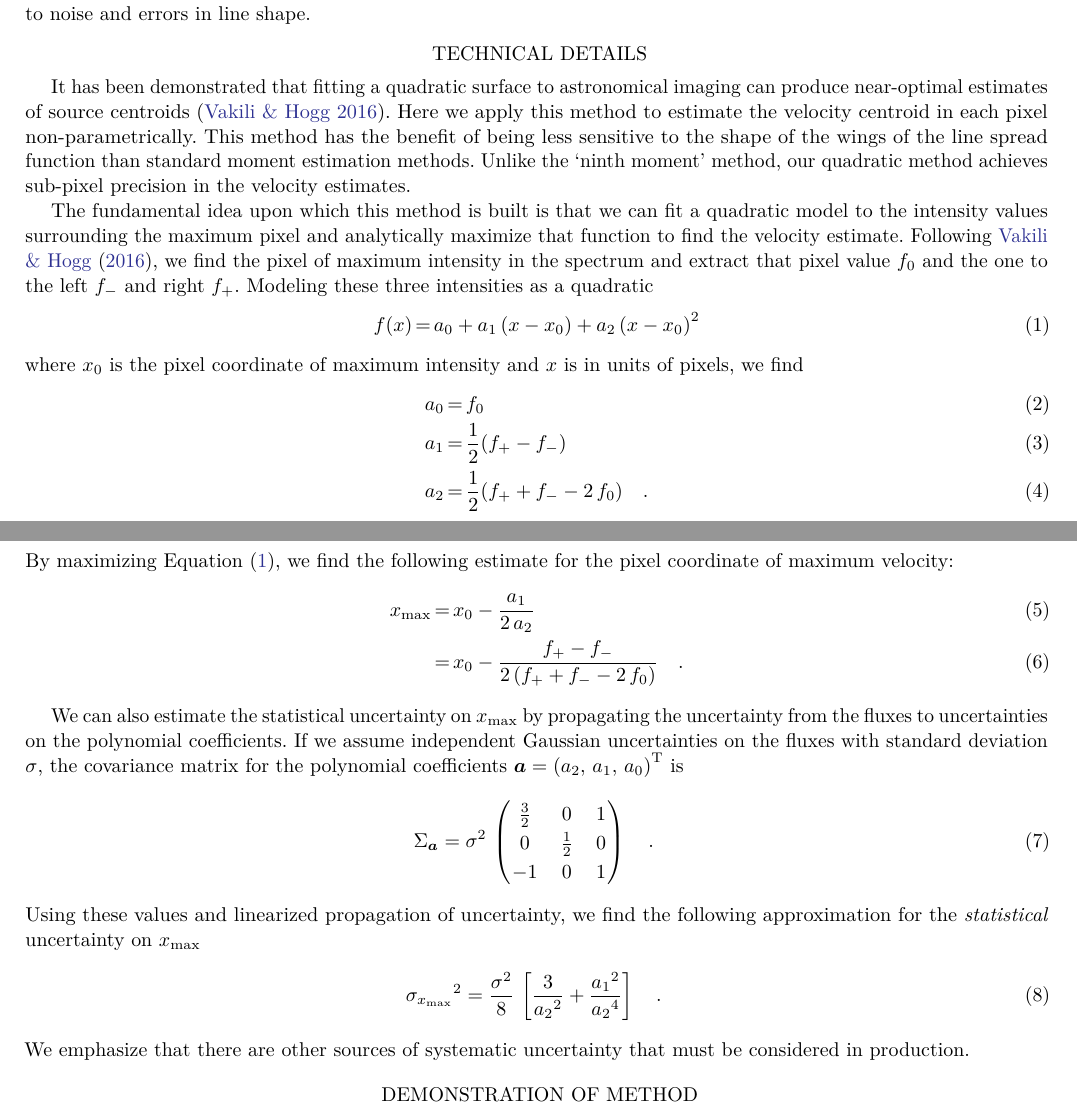
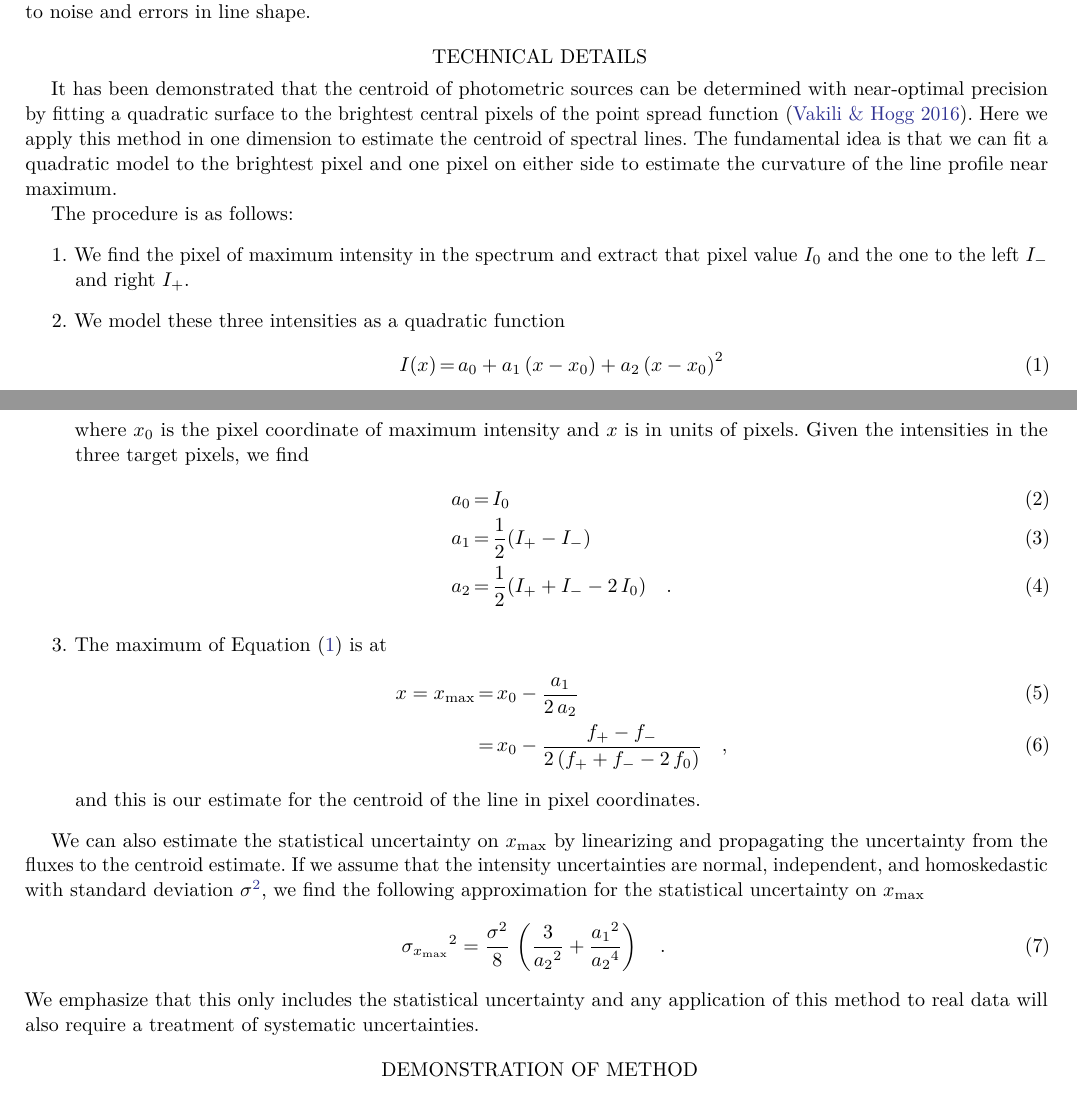
Before and after one commit to richteague/bettermoments, a LaTeX paper (paper/bettermoments.tex): two parts of pages 1 and 2 of 4, joined at a grey line, cut so that both start at the same text. Compiled offline with pdfLaTeX.

Commit message:
words about details

```diff
--- a/paper/bettermoments.tex
+++ b/paper/bettermoments.tex
@@ -120,64 +120,62 @@ shape.
 
 \section{Technical details}
 
-It has been demonstrated that fitting a quadratic surface to astronomical
-imaging can produce near-optimal estimates of source centroids
-\citep{Vakili:2016}.
-Here we apply this method to estimate the velocity centroid in each pixel
-non-parametrically.
-This method has the benefit of being less sensitive to the shape of the wings
-of the line spread function than standard moment estimation methods.
-Unlike the `ninth moment' method, our quadratic method achieves sub-pixel
-precision in the velocity estimates.
+It has been demonstrated that the centroid of photometric sources can be
+determined with near-optimal precision by fitting a quadratic surface to the
+brightest central pixels of the point spread function \citep{Vakili:2016}.
+Here we apply this method in one dimension to estimate the centroid of
+spectral lines.
+The fundamental idea is that we can fit a quadratic model to the brightest
+pixel and one pixel on either side to estimate the curvature of the line
+profile near maximum.
 
-The fundamental idea upon which this method is built is that we can fit a
-quadratic model to the intensity values surrounding the maximum pixel and
-analytically maximize that function to find the velocity estimate.
-Following \citet{Vakili:2016}, we find the pixel of maximum intensity in the
-spectrum and extract that pixel value $f_0$ and the one to the left $f_-$ and
-right $f_+$.
-Modeling these three intensities as a quadratic
+The procedure is as follows:
+\begin{enumerate}
+
+{\item We find the pixel of maximum intensity in the spectrum and extract that
+pixel value $I_0$ and the one to the left $I_-$ and right $I_+$.}
+
+{\item We model these three intensities as a quadratic function
 \begin{eqnarray}
-f(x) &=& a_0 + a_1\,(x-x_0) + a_2\,{(x-x_0)}^2
+I(x) &=& a_0 + a_1\,(x-x_0) + a_2\,{(x-x_0)}^2
 \eqlabel{quad}
 \end{eqnarray}
 where $x_0$ is the pixel coordinate of maximum intensity and $x$ is in units
-of pixels, we find
+of pixels.
+Given the intensities in the three target pixels, we find
 \begin{eqnarray}
-a_0 &=& f_0 \\
-a_1 &=& \frac{1}{2}(f_+ - f_-) \\
-a_2 &=& \frac{1}{2}(f_+ + f_- - 2\,f_0) \quad.
+a_0 &=& I_0 \\
+a_1 &=& \frac{1}{2}(I_+ - I_-) \\
+a_2 &=& \frac{1}{2}(I_+ + I_- - 2\,I_0) \quad.
 \end{eqnarray}
-By maximizing \Eq{quad}, we find the following estimate for the pixel
-coordinate of maximum velocity:
+}
+
+{\item The maximum of \Eq{quad} is at
 \begin{eqnarray}
-x_\mathrm{max} &=& x_0 - \frac{a_1}{2\,a_2} \\
-    &=& x_0 - \frac{f_+ - f_-}{2\,(f_+ + f_- - 2\,f_0)} \quad.
+x = x_\mathrm{max} &=& x_0 - \frac{a_1}{2\,a_2} \\
+    &=& x_0 - \frac{f_+ - f_-}{2\,(f_+ + f_- - 2\,f_0)} \quad,
 \end{eqnarray}
+and this is our estimate for the centroid of the line in pixel coordinates.
+}
+
+\end{enumerate}
 
 We can also estimate the statistical uncertainty on $x_\mathrm{max}$ by
-propagating the uncertainty from the fluxes to uncertainties on the polynomial
-coefficients.
-If we assume independent Gaussian uncertainties on the fluxes with standard
-deviation $\sigma$, the covariance matrix for the polynomial coefficients
-$\bvec{a} = {(a_2,\,a_1,\,a_0)}^\T$ is
+linearizing and propagating the uncertainty from the fluxes to the centroid
+estimate.
+If we assume that the intensity uncertainties are normal, independent, and
+homoskedastic with standard deviation $\sigma$\footnote{The code released
+alongside this note includes an implementation and proof of more general noise
+models at \url{https://github.com/richteague/bettermoments}.}, we find the
+following approximation for the statistical uncertainty on $x_\mathrm{max}$
 \begin{eqnarray}
-\Sigma_\bvec{a} = \sigma^2\,\left(\begin{array}{ccc}
-\frac{3}{2} \quad & \quad 0 \quad &\quad 1 \\
-0\quad &\quad \frac{1}{2}\quad &\quad 0 \\
--1\quad &\quad 0\quad &\quad 1
-\end{array}\right)\quad.
+{\sigma_{x_\mathrm{max}}}^2 = \frac{\sigma^2}{8}\,\left(
+    \frac{3}{{a_2}^2} + \frac{{a_1}^2}{{a_2}^4}
+\right)\quad.
 \end{eqnarray}
-Using these values and linearized propagation of uncertainty, we find the
-following approximation for the \emph{statistical} uncertainty on
-$x_\mathrm{max}$
-\begin{eqnarray}
-{\sigma_{x_\mathrm{max}}}^2 = \frac{\sigma^2}{8}\,\left[
-    \frac{3}{{a_2}^2} + \frac{{a_1}^2}{{a_2}^4}
-\right]\quad.
-\end{eqnarray}
-We emphasize that there are other sources of systematic uncertainty that must
-be considered in production.
+We emphasize that this only includes the statistical uncertainty and any
+application of this method to real data will also require a treatment of
+systematic uncertainties.
 
 \section{Demonstration of Method}
 
```
